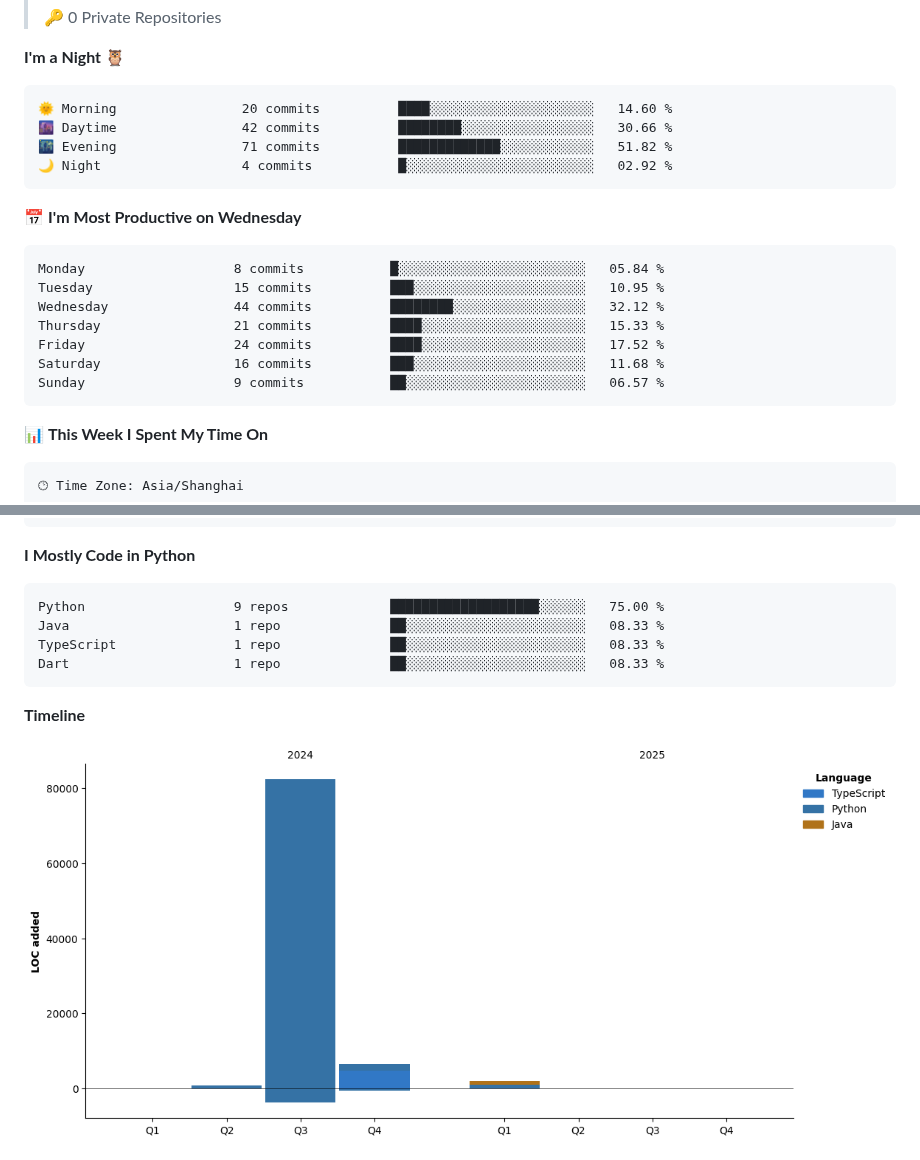
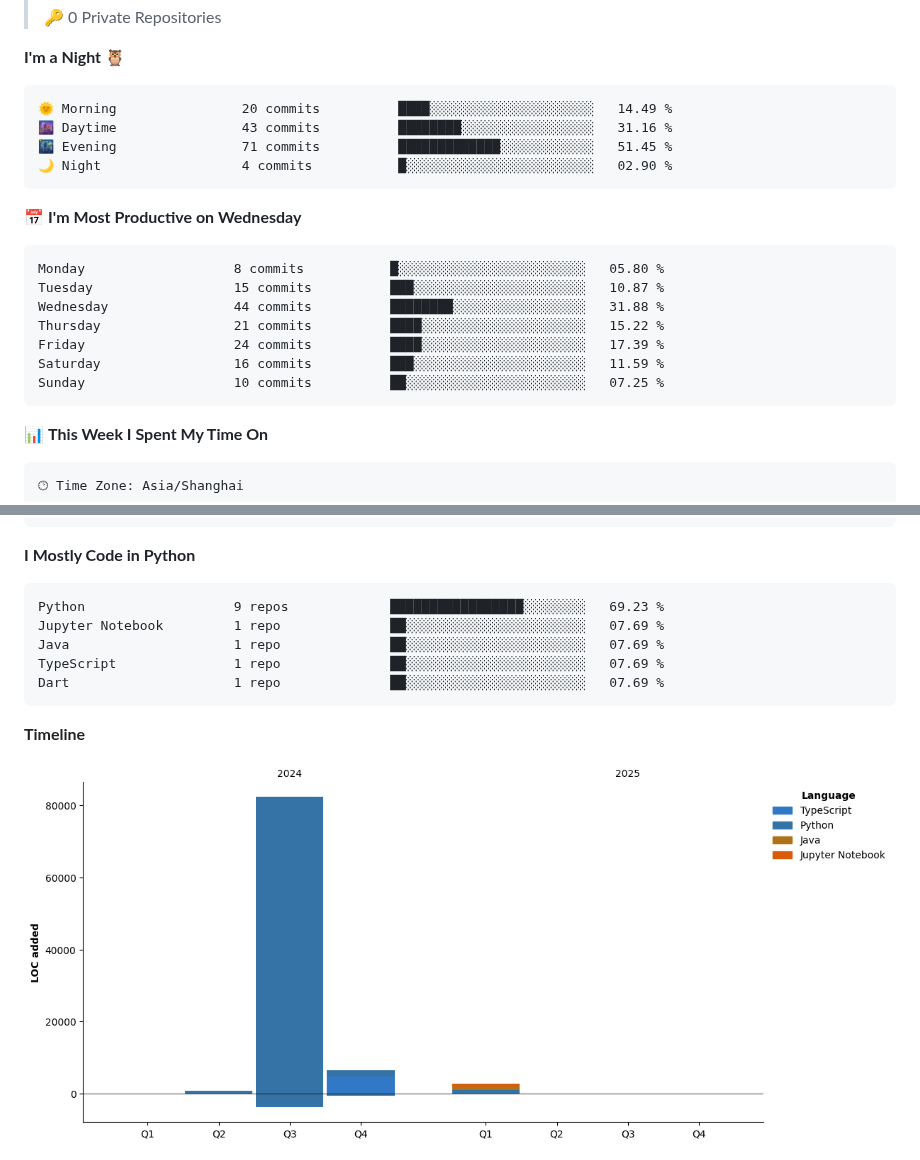
Before and after one commit to CloudSwordSage/CloudSwordSage, a Markdown page: README.md, 2 parts joined by grey strips. Rendered like a GitHub page; pictures changed too: assets/bar_graph.png.

Commit message:
Updated with Dev Metrics

````diff
--- a/README.md
+++ b/README.md
@@ -34,21 +34,21 @@
 **I'm a Night 🦉**
 
 ```text
-🌞 Morning                20 commits          ████░░░░░░░░░░░░░░░░░░░░░   14.60 %
-🌆 Daytime                42 commits          ████████░░░░░░░░░░░░░░░░░   30.66 %
-🌃 Evening                71 commits          █████████████░░░░░░░░░░░░   51.82 %
-🌙 Night                  4 commits           █░░░░░░░░░░░░░░░░░░░░░░░░   02.92 %
+🌞 Morning                20 commits          ████░░░░░░░░░░░░░░░░░░░░░   14.49 %
+🌆 Daytime                43 commits          ████████░░░░░░░░░░░░░░░░░   31.16 %
+🌃 Evening                71 commits          █████████████░░░░░░░░░░░░   51.45 %
+🌙 Night                  4 commits           █░░░░░░░░░░░░░░░░░░░░░░░░   02.90 %
 ```
 📅 **I'm Most Productive on Wednesday**
 
 ```text
-Monday                   8 commits           █░░░░░░░░░░░░░░░░░░░░░░░░   05.84 %
-Tuesday                  15 commits          ███░░░░░░░░░░░░░░░░░░░░░░   10.95 %
-Wednesday                44 commits          ████████░░░░░░░░░░░░░░░░░   32.12 %
-Thursday                 21 commits          ████░░░░░░░░░░░░░░░░░░░░░   15.33 %
-Friday                   24 commits          ████░░░░░░░░░░░░░░░░░░░░░   17.52 %
-Saturday                 16 commits          ███░░░░░░░░░░░░░░░░░░░░░░   11.68 %
-Sunday                   9 commits           ██░░░░░░░░░░░░░░░░░░░░░░░   06.57 %
+Monday                   8 commits           █░░░░░░░░░░░░░░░░░░░░░░░░   05.80 %
+Tuesday                  15 commits          ███░░░░░░░░░░░░░░░░░░░░░░   10.87 %
+Wednesday                44 commits          ████████░░░░░░░░░░░░░░░░░   31.88 %
+Thursday                 21 commits          ████░░░░░░░░░░░░░░░░░░░░░   15.22 %
+Friday                   24 commits          ████░░░░░░░░░░░░░░░░░░░░░   17.39 %
+Saturday                 16 commits          ███░░░░░░░░░░░░░░░░░░░░░░   11.59 %
+Sunday                   10 commits          ██░░░░░░░░░░░░░░░░░░░░░░░   07.25 %
 ```
 
 
@@ -81,10 +81,11 @@ Windows                  38 hrs 11 mins      ███████████
 **I Mostly Code in Python**
 
 ```text
-Python                   9 repos             ███████████████████░░░░░░   75.00 %
-Java                     1 repo              ██░░░░░░░░░░░░░░░░░░░░░░░   08.33 %
-TypeScript               1 repo              ██░░░░░░░░░░░░░░░░░░░░░░░   08.33 %
-Dart                     1 repo              ██░░░░░░░░░░░░░░░░░░░░░░░   08.33 %
+Python                   9 repos             █████████████████░░░░░░░░   69.23 %
+Jupyter Notebook         1 repo              ██░░░░░░░░░░░░░░░░░░░░░░░   07.69 %
+Java                     1 repo              ██░░░░░░░░░░░░░░░░░░░░░░░   07.69 %
+TypeScript               1 repo              ██░░░░░░░░░░░░░░░░░░░░░░░   07.69 %
+Dart                     1 repo              ██░░░░░░░░░░░░░░░░░░░░░░░   07.69 %
 ```
 
 
````
Also changed, not shown: other parts of README.md (+2 -2 lines).
